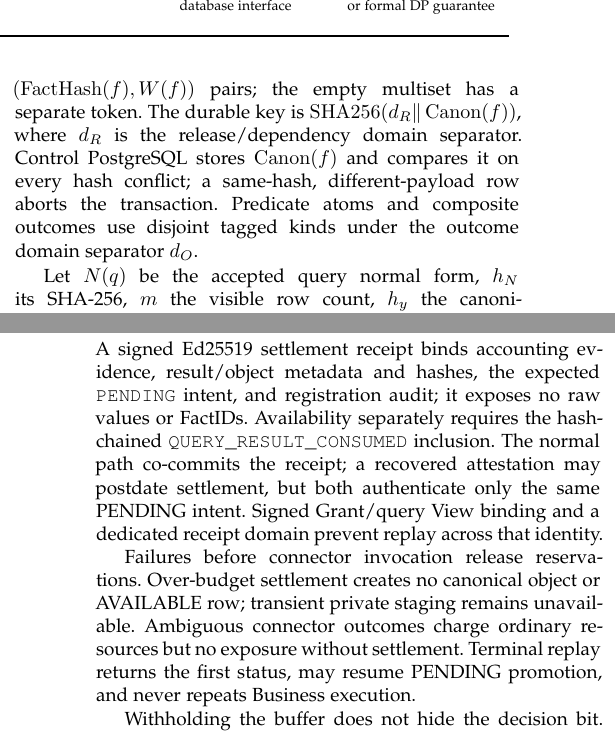
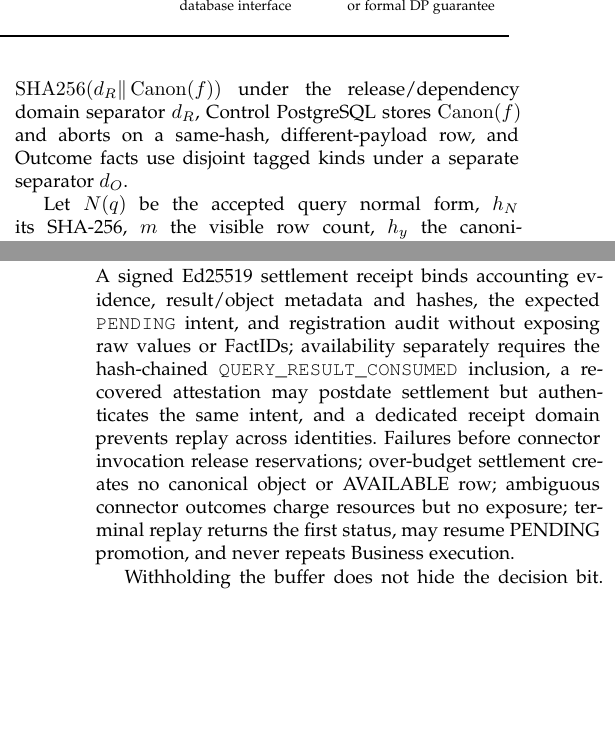
Before and after one commit to wuminmin/agent_task_gateway, a LaTeX paper (paper/tkde/main.tex): two parts of the columns of pages 4 and 9 of 13, joined at a grey line, cut so that both start at the same text, the shorter picture padded with empty space. Compiled offline with pdfLaTeX.

Commit message:
paper: condense identity, receipt, and prototype paragraphs (page budget)
Co-Authored-By: Claude Fable 5 <noreply@anthropic.com>

```diff
--- a/paper/tkde/main.tex
+++ b/paper/tkde/main.tex
@@ -536,8 +532,0 @@ commitment $CW(W)$ length-prefixes the lexically sorted
-$(\operatorname{FactHash}(f),W(f))$ pairs; the empty multiset has a separate
-token. The durable key is
-$\mathrm{SHA256}(d_R\|\operatorname{Canon}(f))$, where $d_R$ is the
-release/dependency domain separator.
-Control PostgreSQL stores $\operatorname{Canon}(f)$ and compares it on every
-hash conflict; a same-hash, different-payload row aborts the transaction.
-Predicate atoms and composite outcomes use disjoint tagged kinds under the
-outcome domain separator $d_O$.
@@ -544,3 +537,7 @@ outcome domain separator $d_O$.
+$\mathrm{SHA256}(d_R\|\operatorname{Canon}(f))$ under the release/dependency
+domain separator $d_R$, Control PostgreSQL stores $\operatorname{Canon}(f)$
+and aborts on a same-hash, different-payload row, and Outcome facts use
+disjoint tagged kinds under a separate separator $d_O$.
 
 Let $N(q)$ be the accepted query normal form, $h_N$ its SHA-256, $m$ the
 visible row count, $h_y$ the canonical result-observation commitment, and
@@ -1097,18 +1094,15 @@ mismatch takes the novel path, and $P_{e+1}$ roots cannot hit $P_e$ entries.
 \subsection{Receipts and Failure Semantics}
 
 A signed Ed25519 settlement receipt binds accounting evidence, result/object
-metadata and hashes, the expected \code{PENDING} intent, and registration audit;
-it exposes no raw values or FactIDs. Availability separately requires the
-hash-chained \code{QUERY_RESULT_CONSUMED} inclusion. The normal path
-co-commits the receipt; a recovered attestation may postdate settlement, but
-both authenticate only the same PENDING intent. Signed Grant/query View binding
-and a dedicated receipt domain prevent replay across that identity.
-
-Failures before connector invocation release reservations. Over-budget
-settlement creates no canonical object or AVAILABLE row; transient private
-staging remains unavailable. Ambiguous connector outcomes charge ordinary
-resources but no exposure without settlement. Terminal replay returns the first
-status, may resume PENDING promotion, and never repeats Business execution.
+metadata and hashes, the expected \code{PENDING} intent, and registration
+audit without exposing raw values or FactIDs; availability separately requires
+the hash-chained \code{QUERY_RESULT_CONSUMED} inclusion, a recovered
+attestation may postdate settlement but authenticates the same intent, and a
+dedicated receipt domain prevents replay across identities. Failures before
+connector invocation release reservations; over-budget settlement creates no
+canonical object or AVAILABLE row; ambiguous connector outcomes charge
+resources but no exposure; terminal replay returns the first status, may
+resume PENDING promotion, and never repeats Business execution.
 
 Withholding the buffer does not hide the decision bit. Whether settlement
 accepts a query reveals whether its data-dependent novel Effect fits the
```
Also changed, not shown: paper/tkde/main.tex (21 more changed lines).
